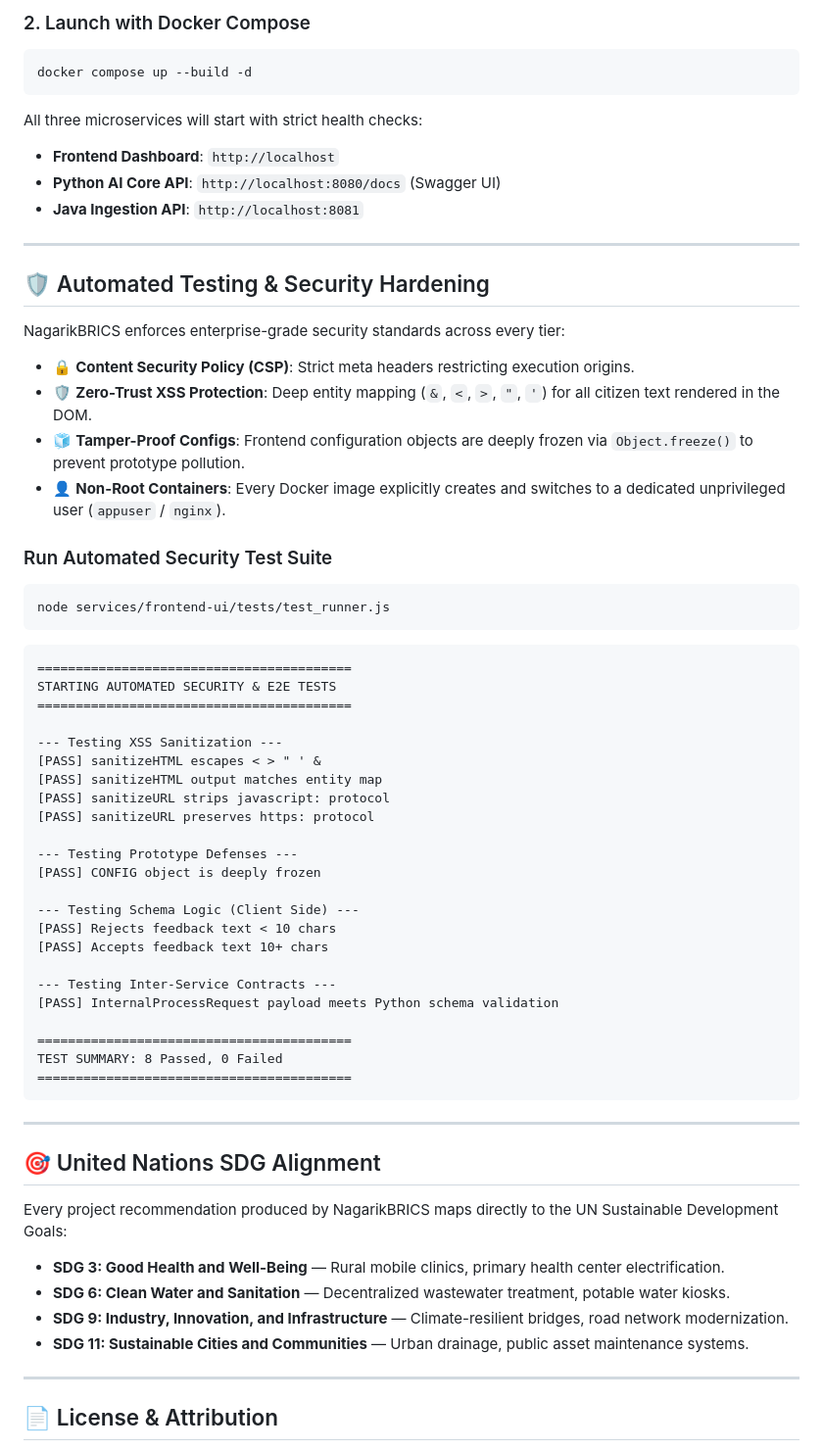
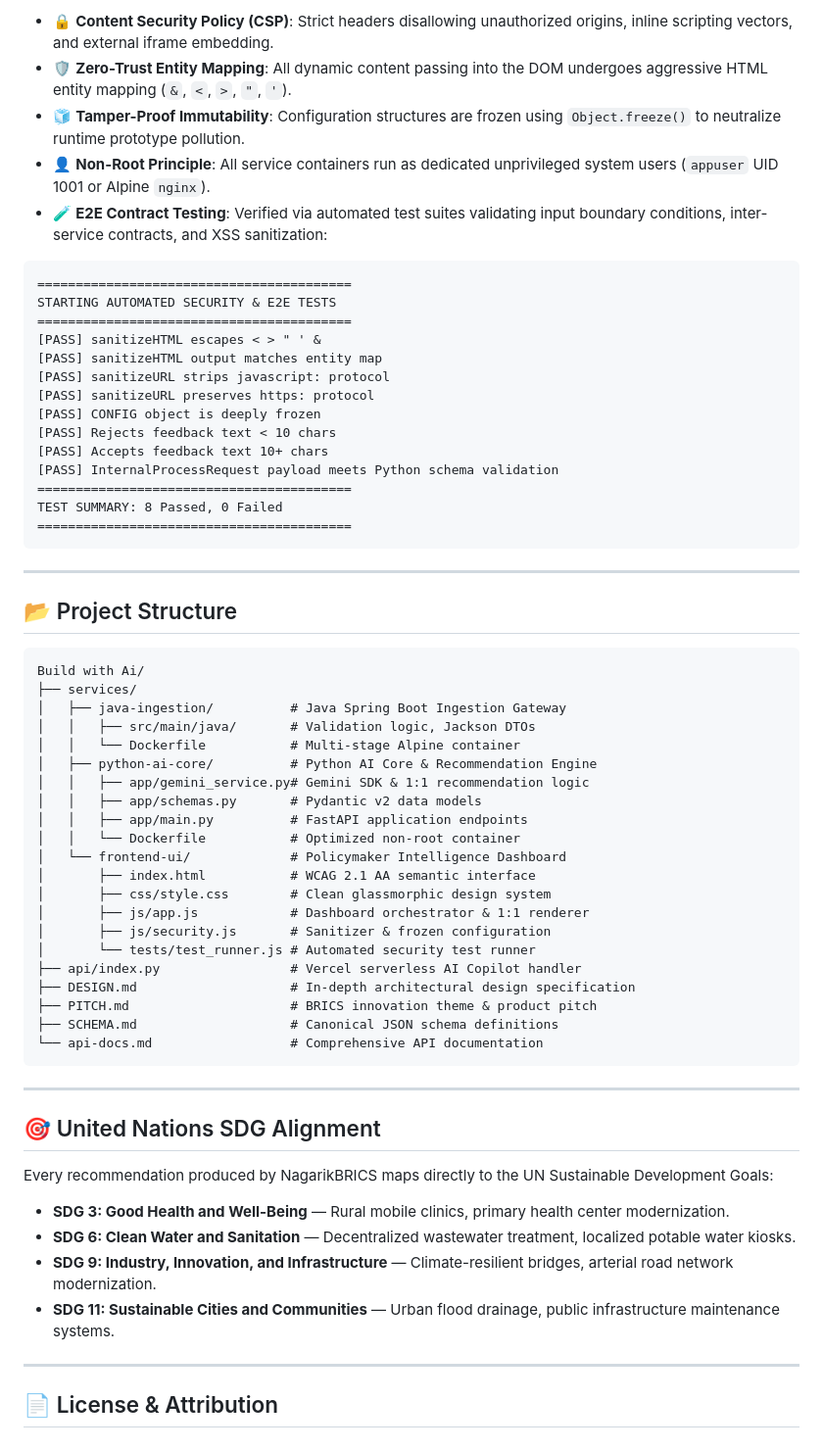
Before and after one commit to Kishan-shah12/nagarik-brics, a Markdown page: README.md, the part around one of its changes. Shown at 98% size. Rendered like a GitHub page.

````diff
--- a/README.md
+++ b/README.md
@@ -183,49 +202,21 @@ SUPABASE_SERVICE_ROLE_KEY="your-supabase-service-key"
-### 2. Launch with Docker Compose
-```bash
-docker compose up --build -d
-```
-All three microservices will start with strict health checks:
-- **Frontend Dashboard**: `http://localhost`
-- **Python AI Core API**: `http://localhost:8080/docs` (Swagger UI)
-- **Java Ingestion API**: `http://localhost:8081`
-
----
-
-## 🛡️ Automated Testing & Security Hardening
-
-NagarikBRICS enforces enterprise-grade security standards across every tier:
-
-- 🔒 **Content Security Policy (CSP)**: Strict meta headers restricting execution origins.
-- 🛡️ **Zero-Trust XSS Protection**: Deep entity mapping (`&`, `<`, `>`, `"`, `'`) for all citizen text rendered in the DOM.
-- 🧊 **Tamper-Proof Configs**: Frontend configuration objects are deeply frozen via `Object.freeze()` to prevent prototype pollution.
-- 👤 **Non-Root Containers**: Every Docker image explicitly creates and switches to a dedicated unprivileged user (`appuser` / `nginx`).
-
-### Run Automated Security Test Suite
-```bash
-node services/frontend-ui/tests/test_runner.js
-```
+- 🔒 **Content Security Policy (CSP)**: Strict headers disallowing unauthorized origins, inline scripting vectors, and external iframe embedding.
+- 🛡️ **Zero-Trust Entity Mapping**: All dynamic content passing into the DOM undergoes aggressive HTML entity mapping (`&`, `<`, `>`, `"`, `'`).
+- 🧊 **Tamper-Proof Immutability**: Configuration structures are frozen using `Object.freeze()` to neutralize runtime prototype pollution.
+- 👤 **Non-Root Principle**: All service containers run as dedicated unprivileged system users (`appuser` UID 1001 or Alpine `nginx`).
+- 🧪 **E2E Contract Testing**: Verified via automated test suites validating input boundary conditions, inter-service contracts, and XSS sanitization:
 
 ```text
 =========================================
 STARTING AUTOMATED SECURITY & E2E TESTS
 =========================================
-
---- Testing XSS Sanitization ---
 [PASS] sanitizeHTML escapes < > " ' &
 [PASS] sanitizeHTML output matches entity map
 [PASS] sanitizeURL strips javascript: protocol
 [PASS] sanitizeURL preserves https: protocol
-
---- Testing Prototype Defenses ---
 [PASS] CONFIG object is deeply frozen
-
---- Testing Schema Logic (Client Side) ---
 [PASS] Rejects feedback text < 10 chars
 [PASS] Accepts feedback text 10+ chars
-
---- Testing Inter-Service Contracts ---
 [PASS] InternalProcessRequest payload meets Python schema validation
-
 =========================================
 TEST SUMMARY: 8 Passed, 0 Failed
 =========================================
@@ -233,14 +224,42 @@ TEST SUMMARY: 8 Passed, 0 Failed
 
 ---
 
+## 📂 Project Structure
+
+```
+Build with Ai/
+├── services/
+│   ├── java-ingestion/          # Java Spring Boot Ingestion Gateway
+│   │   ├── src/main/java/       # Validation logic, Jackson DTOs
+│   │   └── Dockerfile           # Multi-stage Alpine container
+│   ├── python-ai-core/          # Python AI Core & Recommendation Engine
+│   │   ├── app/gemini_service.py# Gemini SDK & 1:1 recommendation logic
+│   │   ├── app/schemas.py       # Pydantic v2 data models
+│   │   ├── app/main.py          # FastAPI application endpoints
+│   │   └── Dockerfile           # Optimized non-root container
+│   └── frontend-ui/             # Policymaker Intelligence Dashboard
+│       ├── index.html           # WCAG 2.1 AA semantic interface
+│       ├── css/style.css        # Clean glassmorphic design system
+│       ├── js/app.js            # Dashboard orchestrator & 1:1 renderer
+│       ├── js/security.js       # Sanitizer & frozen configuration
+│       └── tests/test_runner.js # Automated security test runner
+├── api/index.py                 # Vercel serverless AI Copilot handler
+├── DESIGN.md                    # In-depth architectural design specification
+├── PITCH.md                     # BRICS innovation theme & product pitch
+├── SCHEMA.md                    # Canonical JSON schema definitions
+└── api-docs.md                  # Comprehensive API documentation
+```
+
+---
+
 ## 🎯 United Nations SDG Alignment
 
-Every project recommendation produced by NagarikBRICS maps directly to the UN Sustainable Development Goals:
+Every recommendation produced by NagarikBRICS maps directly to the UN Sustainable Development Goals:
 
-- **SDG 3: Good Health and Well-Being** — Rural mobile clinics, primary health center electrification.
-- **SDG 6: Clean Water and Sanitation** — Decentralized wastewater treatment, potable water kiosks.
-- **SDG 9: Industry, Innovation, and Infrastructure** — Climate-resilient bridges, road network modernization.
-- **SDG 11: Sustainable Cities and Communities** — Urban drainage, public asset maintenance systems.
+- **SDG 3: Good Health and Well-Being** — Rural mobile clinics, primary health center modernization.
+- **SDG 6: Clean Water and Sanitation** — Decentralized wastewater treatment, localized potable water kiosks.
+- **SDG 9: Industry, Innovation, and Infrastructure** — Climate-resilient bridges, arterial road network modernization.
+- **SDG 11: Sustainable Cities and Communities** — Urban flood drainage, public infrastructure maintenance systems.
 
 ---
 
````
Also changed, not shown: other parts of README.md (+91 -72 lines).
